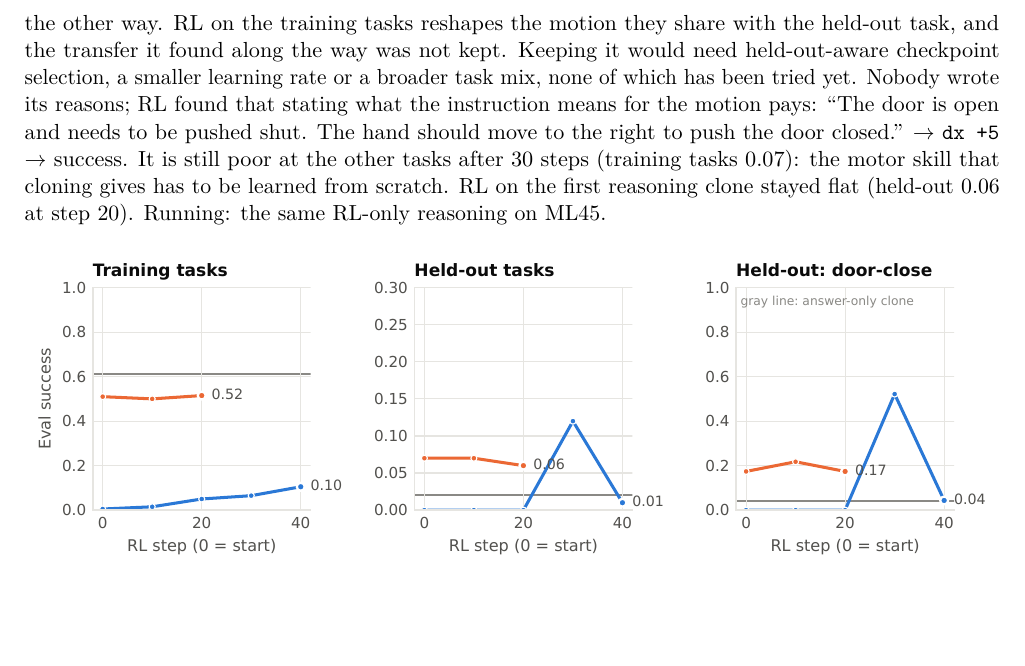
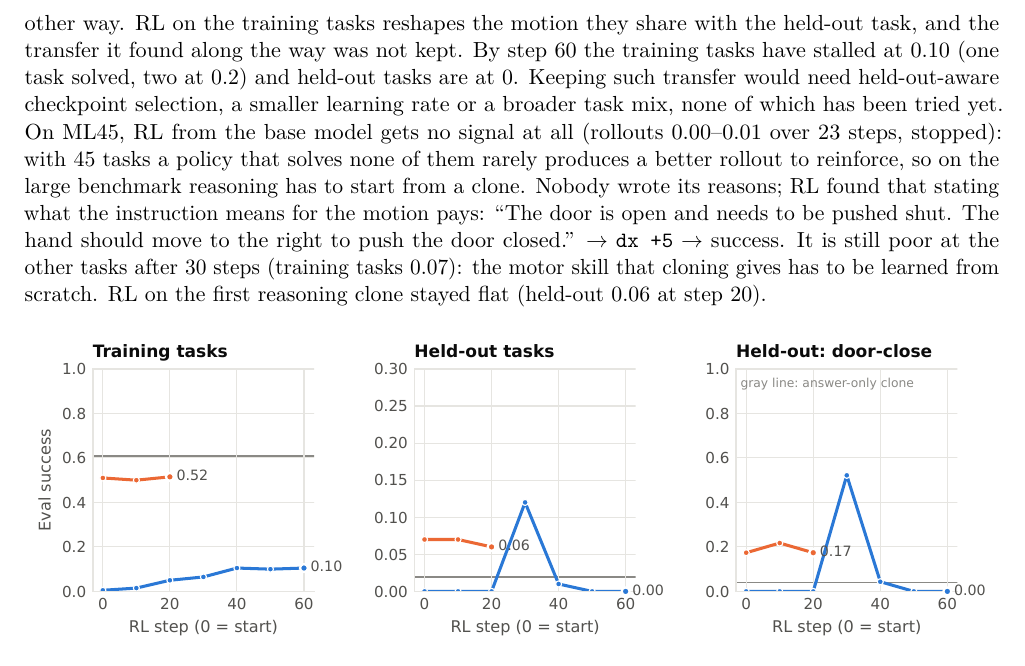
Before and after one commit to jesbu1/vlm-rl, a LaTeX document (reports/vlmrl_results.tex): part of page 17 of 20, cut so that both start at the same text, the shorter picture padded with empty space. Compiled offline with pdfLaTeX.

Commit message:
Results PDF + report + handoff: RL-only reasoning stalls (ML10 0.10 at steps 40-60, held-out 0; ML45 no signal, stopped)
Co-Authored-By: Claude Opus 5.5 <noreply@anthropic.com>

```diff
--- a/reports/vlmrl_results.tex
+++ b/reports/vlmrl_results.tex
@@ -525,12 +525,15 @@ keep improving (0.10: drawer-close 1.00, reach 0.20, window-open 0.18). The reas
 open and needs to be pushed shut. The gripper should move to the right''); the moves are not: the clean \code{dx +5} pushes
 of step 30 now carry forward and downward components (\code{dy +2}, \code{dz -1}) learned on the training tasks, and the
 door is sometimes judged angled the other way. RL on the training tasks reshapes the motion they share with the held-out
-task, and the transfer it found along the way was not kept. Keeping it would need held-out-aware checkpoint selection, a
-smaller learning rate or a broader task mix, none of which has been tried yet. Nobody wrote its reasons; RL found that stating what the instruction
+task, and the transfer it found along the way was not kept. By step 60 the training tasks have stalled at 0.10 (one task
+solved, two at 0.2) and held-out tasks are at 0. Keeping such transfer would need held-out-aware checkpoint selection, a
+smaller learning rate or a broader task mix, none of which has been tried yet. On ML45, RL from the base model gets no
+signal at all (rollouts 0.00--0.01 over 23 steps, stopped): with 45 tasks a policy that solves none of them rarely
+produces a better rollout to reinforce, so on the large benchmark reasoning has to start from a clone. Nobody wrote its reasons; RL found that stating what the instruction
 means for the motion pays: ``The door is open and needs to be pushed shut. The hand should move to the right to push the
 door closed.'' $\to$ \code{dx +5} $\to$ success. It is still poor at the other tasks after 30 steps (training tasks
 0.07): the motor skill that cloning gives has to be learned from scratch. RL on the first reasoning clone stayed flat
-(held-out 0.06 at step 20). Running: the same RL-only reasoning on ML45.
+(held-out 0.06 at step 20).
 
 \begin{figure}[h]
 \centering\includegraphics[width=\linewidth]{figures/reasoning_ml10.pdf}
```
Also changed, not shown: HANDOFF.md (+1 -2 lines), scripts/report_notes/metaworld.md (+2 -0 lines), reports/figures/expert_gain.pdf, reports/figures/maze_fixed.pdf, reports/figures/maze_procgen.pdf, reports/figures/ml10.pdf, reports/figures/pertask_heldout.pdf, reports/figures/pertask_ml45.pdf, reports/figures/push_clones.pdf, reports/figures/push_reward.pdf, reports/figures/push_rl.pdf, reports/figures/reach_exploration.pdf, reports/figures/reach_models.pdf, reports/figures/reasoning_ml10.pdf, 3 more files, 1 other file.
